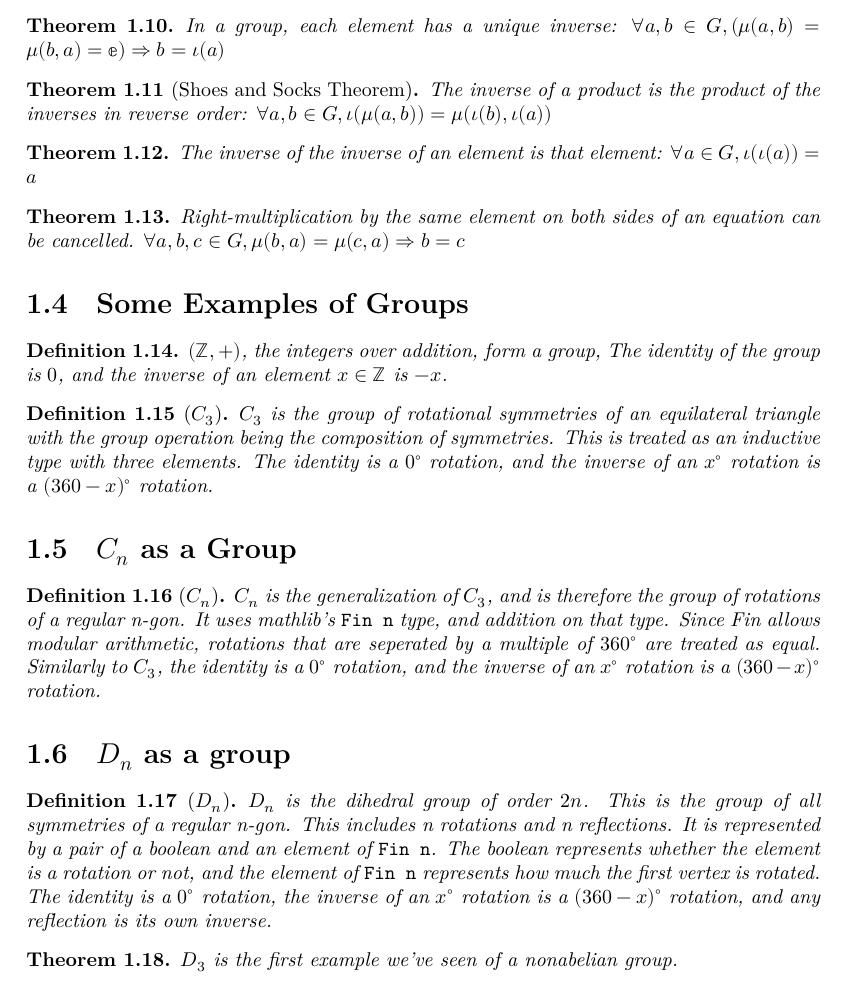
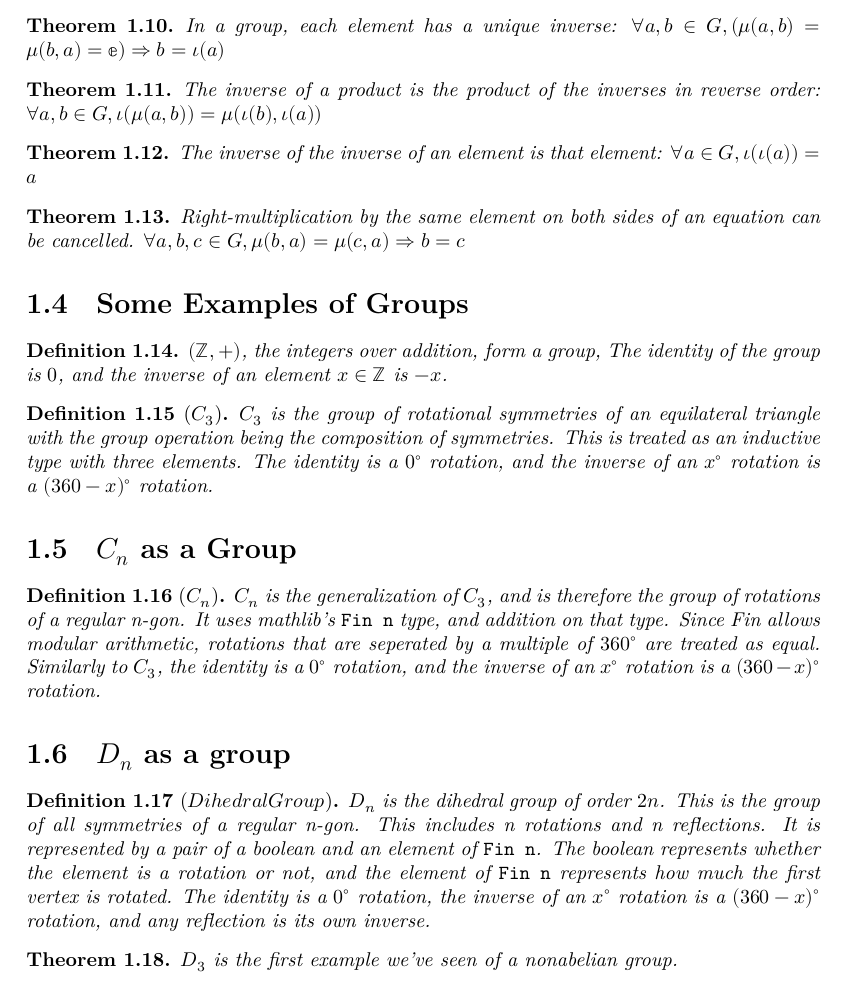
Before and after one commit to MAO3J1m0Op/algebra-in-lean, a LaTeX document (blueprint/src/print.tex, which reads blueprint/src/chapters/chapter1/sheet3.tex, blueprint/src/chapters/chapter1/sheet4.tex, blueprint/src/chapters/chapter1/sheet6.tex): part of page 3 of 4, cut so that both start at the same text. Compiled offline with XeLaTeX.

```diff
--- a/blueprint/src/chapters/chapter1/sheet3.tex
+++ b/blueprint/src/chapters/chapter1/sheet3.tex
@@ -10,19 +10,19 @@
   \end{theorem}
 
 \begin{theorem}
-    \label{theorem : inverse_uniqueness}
-    \lean{AlgebraInLean.inverse_uniqueness}
+    \label{theorem : inv_unique}
+    \lean{AlgebraInLean.inv_unique}
     \leanok
     \uses{definition : Group}
     In a group, each element has a unique inverse:
     $\forall a, b \in G, (\mu(a, b) = \mu(b, a) = \mathbb{e}) \Rightarrow b = \iota(a)$
   \end{theorem}
 
-\begin{theorem}[Shoes and Socks Theorem]
-  \label{theorem : shoes_and_socks}
-  \lean{AlgebraInLean.shoes_and_socks}
+\begin{theorem}
+  \label{theorem : inv_anticomm}
+  \lean{AlgebraInLean.inv_anticomm}
   \leanok
-  \uses{theorem : inverse_uniqueness, theorem : op_inv}
+  \uses{theorem : inv_unique, theorem : op_inv}
   The inverse of a product is the product of the inverses in reverse order:
   $\forall a, b \in G, \iota(\mu(a, b)) = \mu(\iota(b), \iota(a))$
 \end{theorem}
--- a/blueprint/src/chapters/chapter1/sheet4.tex
+++ b/blueprint/src/chapters/chapter1/sheet4.tex
@@ -10,8 +10,8 @@
 \end{definition}
 
 \begin{definition}[$C_3$]
-    \label{definition : C3}
-    \lean{AlgebraInLean.C3}
+    \label{definition : C₃}
+    \lean{AlgebraInLean.C₃}
     \leanok
     \uses{definition : Cn}
     $C_3$ is the group of rotational symmetries of an equilateral triangle with the group operation being the composition of symmetries.
--- a/blueprint/src/chapters/chapter1/sheet6.tex
+++ b/blueprint/src/chapters/chapter1/sheet6.tex
@@ -1,8 +1,8 @@
 \section{$D_n$ as a group}
 
-\begin{definition}[$D_n$]
-    \label{definition : Dn}
-    \lean{AlgebraInLean.Dn}
+\begin{definition}[$Dihedral Group$]
+    \label{definition : Dihedral}
+    \lean{AlgebraInLean.Dihedral}
     \leanok
     \uses{definition : Group}
     $D_n$ is the dihedral group of order $2n$. This is the group of all
@@ -15,9 +15,9 @@
 \end{definition}
 
 \begin{theorem}
-    \label{theorem : D3_nonabelian}
-    \lean{AlgebraInLean.D3_nonabelian}
+    \label{theorem : D₃_nonabelian}
+    \lean{AlgebraInLean.D₃_nonabelian}
     \leanok
-    \uses{definition  : Dn}
+    \uses{definition  : Dihedral}
     $D_3$ is the first example we've seen of a nonabelian group.
 \end{theorem}
```
Also changed, not shown: blueprint/src/chapters/chapter1/sheet1.tex (+1 -1 lines), blueprint/src/chapters/chapter1/sheet3.tex (6 more changed lines).
